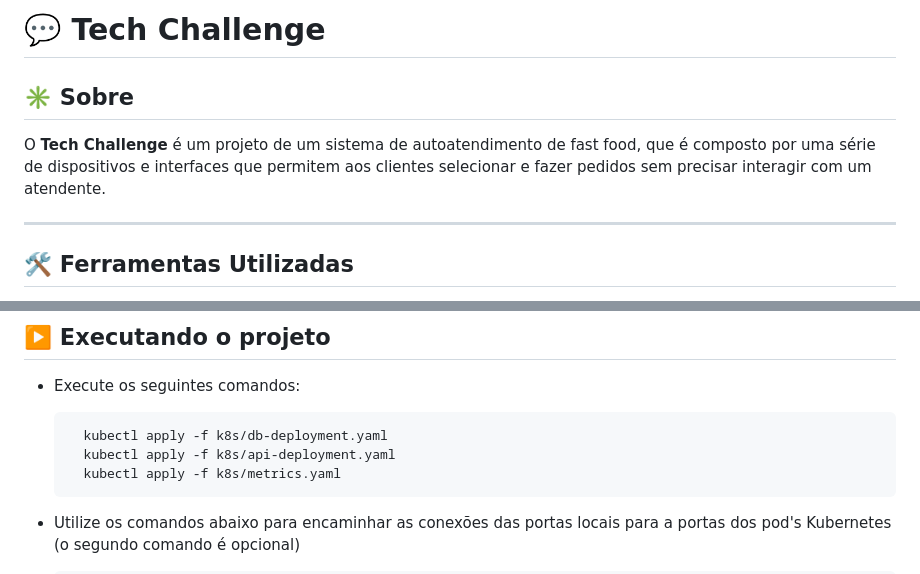
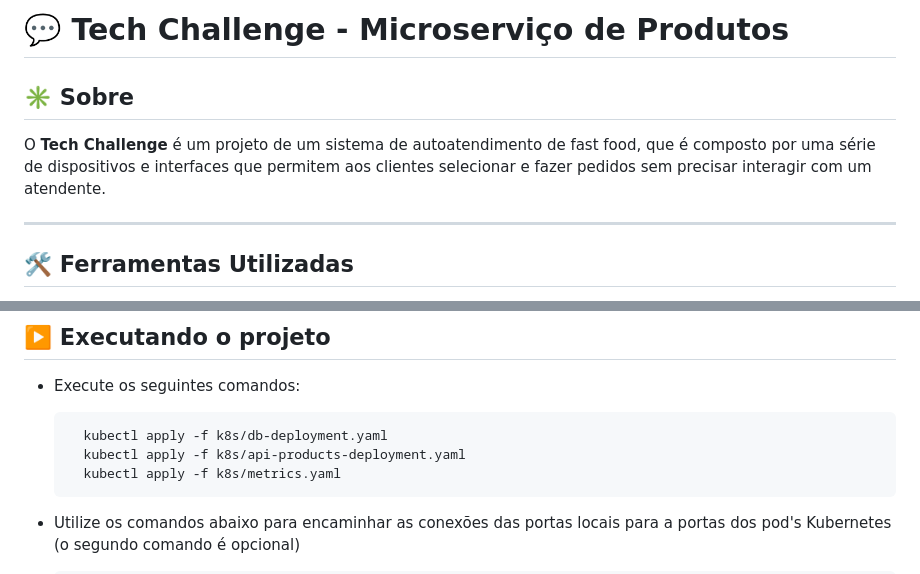
Before and after one commit to FIAP-SOAT-G19/products-microservice, a Markdown page: README.md, 2 parts joined by grey strips. Drawn GitHub-style.

Commit message:
feat: deploy

````diff
--- a/README.md
+++ b/README.md
@@ -1,7 +1,8 @@
-# 💬 Tech Challenge
+# 💬 Tech Challenge - Microserviço de Produtos
 
 ## ✳️ Sobre
 O **Tech Challenge** é um projeto de um sistema de autoatendimento de fast food, que é composto por uma série de dispositivos e interfaces que permitem aos clientes selecionar e fazer pedidos sem precisar interagir com um atendente.
+
 
 ---
 
@@ -48,7 +49,7 @@ Existe o arquivo `.env.example` com todas as variáveis utilizadas para rodar o
 - Execute os seguintes comandos:
   ```bash
     kubectl apply -f k8s/db-deployment.yaml
-    kubectl apply -f k8s/api-deployment.yaml
+    kubectl apply -f k8s/api-products-deployment.yaml
     kubectl apply -f k8s/metrics.yaml
   ```
 
````
